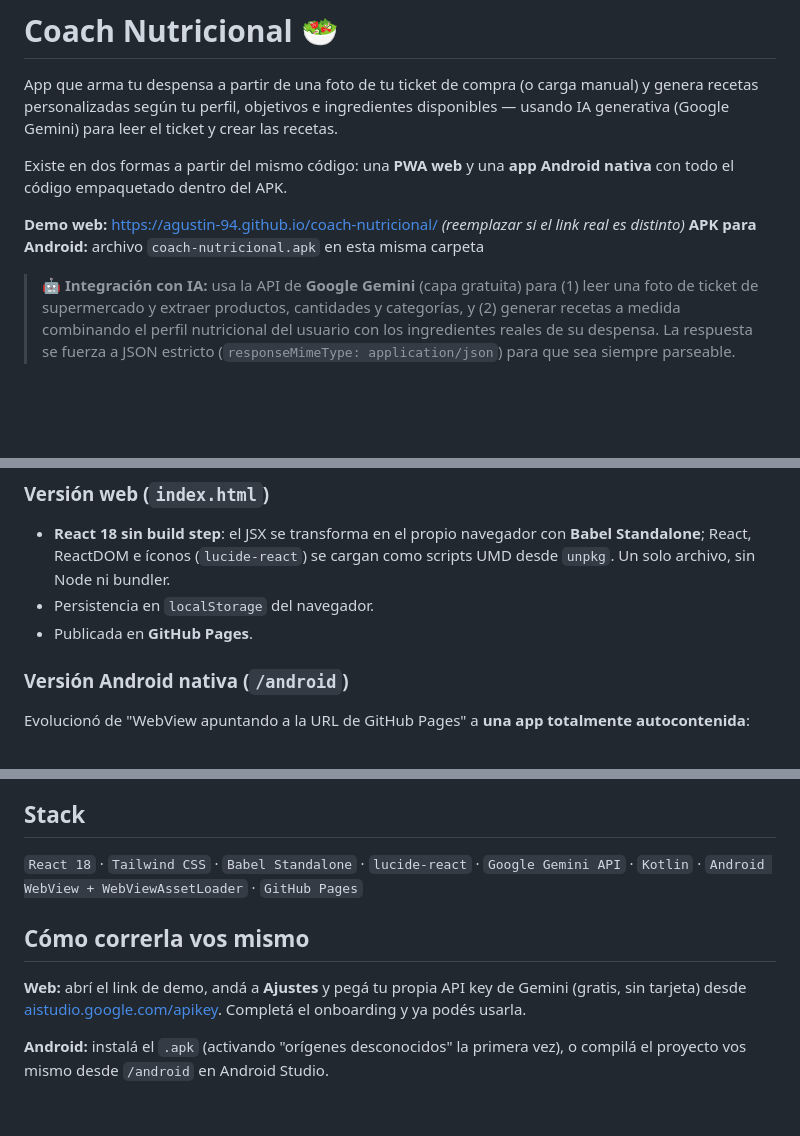
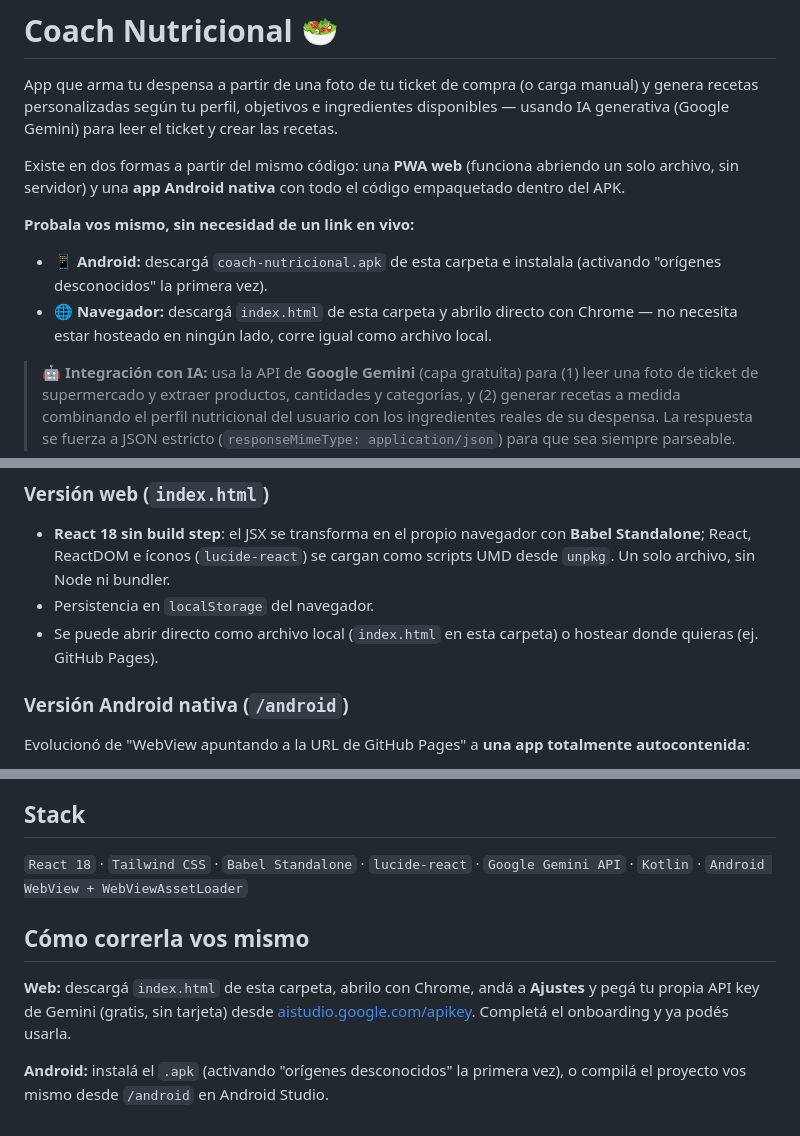
Before and after one commit to agustin-94/Certificaciones-y-proyectos, a Markdown page: Proyectos/nutrition-coach-app/README.md, 3 parts joined by grey strips. Rendered like a GitHub page; blank space fills up the shorter version.

```diff
--- a/Proyectos/nutrition-coach-app/README.md
+++ b/Proyectos/nutrition-coach-app/README.md
@@ -2,10 +2,11 @@
 
 App que arma tu despensa a partir de una foto de tu ticket de compra (o carga manual) y genera recetas personalizadas según tu perfil, objetivos e ingredientes disponibles — usando IA generativa (Google Gemini) para leer el ticket y crear las recetas.
 
-Existe en dos formas a partir del mismo código: una **PWA web** y una **app Android nativa** con todo el código empaquetado dentro del APK.
+Existe en dos formas a partir del mismo código: una **PWA web** (funciona abriendo un solo archivo, sin servidor) y una **app Android nativa** con todo el código empaquetado dentro del APK.
 
-**Demo web:** https://agustin-94.github.io/coach-nutricional/ *(reemplazar si el link real es distinto)*
-**APK para Android:** archivo `coach-nutricional.apk` en esta misma carpeta
+**Probala vos mismo, sin necesidad de un link en vivo:**
+- 📱 **Android:** descargá `coach-nutricional.apk` de esta carpeta e instalala (activando "orígenes desconocidos" la primera vez).
+- 🌐 **Navegador:** descargá `index.html` de esta carpeta y abrilo directo con Chrome — no necesita estar hosteado en ningún lado, corre igual como archivo local.
 
 > 🤖 **Integración con IA:** usa la API de **Google Gemini** (capa gratuita) para (1) leer una foto de ticket de supermercado y extraer productos, cantidades y categorías, y (2) generar recetas a medida combinando el perfil nutricional del usuario con los ingredientes reales de su despensa. La respuesta se fuerza a JSON estricto (`responseMimeType: application/json`) para que sea siempre parseable.
 
@@ -26,7 +27,7 @@ Existe en dos formas a partir del mismo código: una **PWA web** y una **app And
 ### Versión web (`index.html`)
 - **React 18 sin build step**: el JSX se transforma en el propio navegador con **Babel Standalone**; React, ReactDOM e íconos (`lucide-react`) se cargan como scripts UMD desde `unpkg`. Un solo archivo, sin Node ni bundler.
 - Persistencia en `localStorage` del navegador.
-- Publicada en **GitHub Pages**.
+- Se puede abrir directo como archivo local (`index.html` en esta carpeta) o hostear donde quieras (ej. GitHub Pages).
 
 ### Versión Android nativa (`/android`)
 Evolucionó de "WebView apuntando a la URL de GitHub Pages" a **una app totalmente autocontenida**:
@@ -54,10 +55,10 @@ android/
 
 ## Stack
 
-`React 18` · `Tailwind CSS` · `Babel Standalone` · `lucide-react` · `Google Gemini API` · `Kotlin` · `Android WebView + WebViewAssetLoader` · `GitHub Pages`
+`React 18` · `Tailwind CSS` · `Babel Standalone` · `lucide-react` · `Google Gemini API` · `Kotlin` · `Android WebView + WebViewAssetLoader`
 
 ## Cómo correrla vos mismo
 
-**Web:** abrí el link de demo, andá a **Ajustes** y pegá tu propia API key de Gemini (gratis, sin tarjeta) desde [aistudio.google.com/apikey](https://aistudio.google.com/apikey). Completá el onboarding y ya podés usarla.
+**Web:** descargá `index.html` de esta carpeta, abrilo con Chrome, andá a **Ajustes** y pegá tu propia API key de Gemini (gratis, sin tarjeta) desde [aistudio.google.com/apikey](https://aistudio.google.com/apikey). Completá el onboarding y ya podés usarla.
 
 **Android:** instalá el `.apk` (activando "orígenes desconocidos" la primera vez), o compilá el proyecto vos mismo desde `/android` en Android Studio.
```
